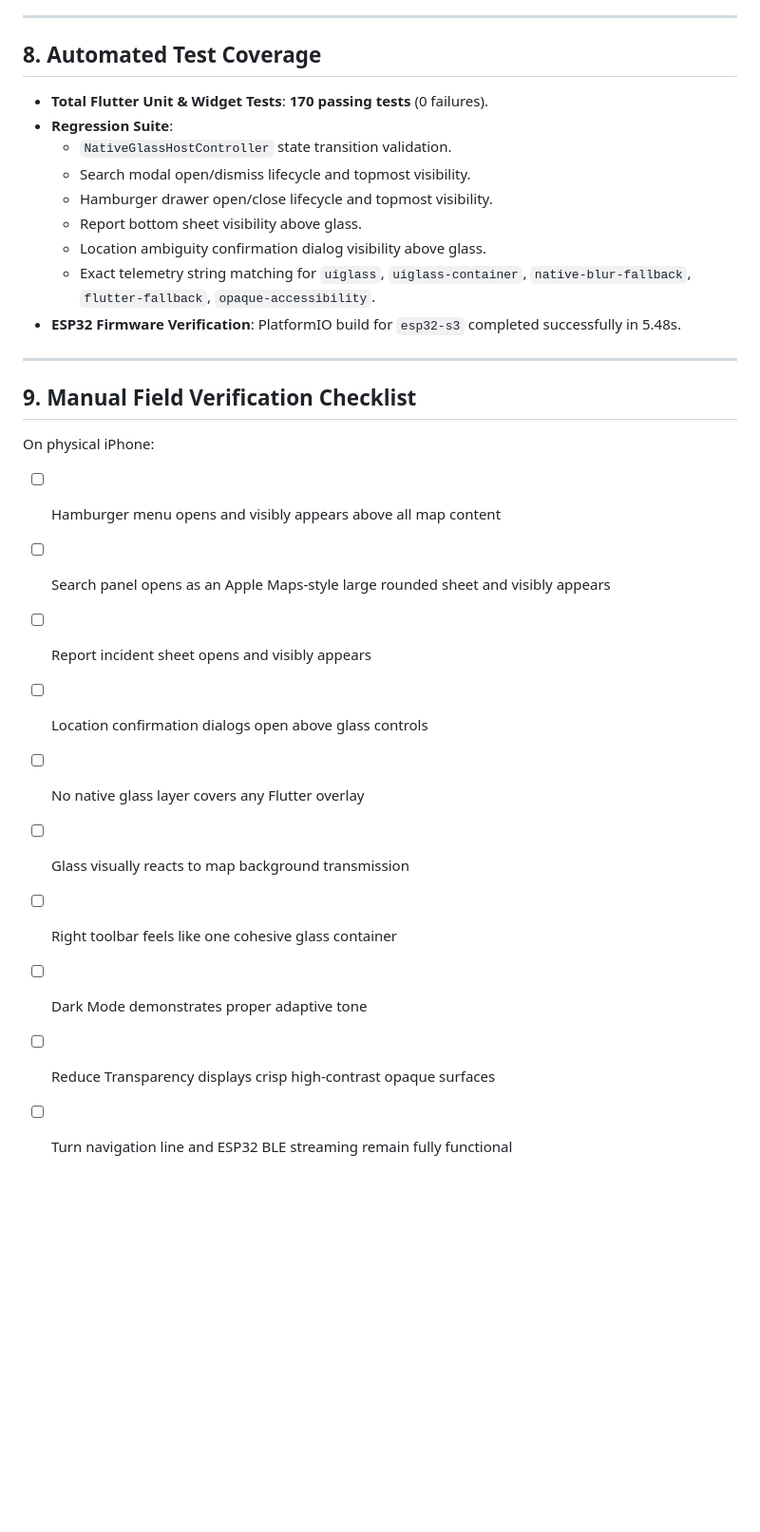
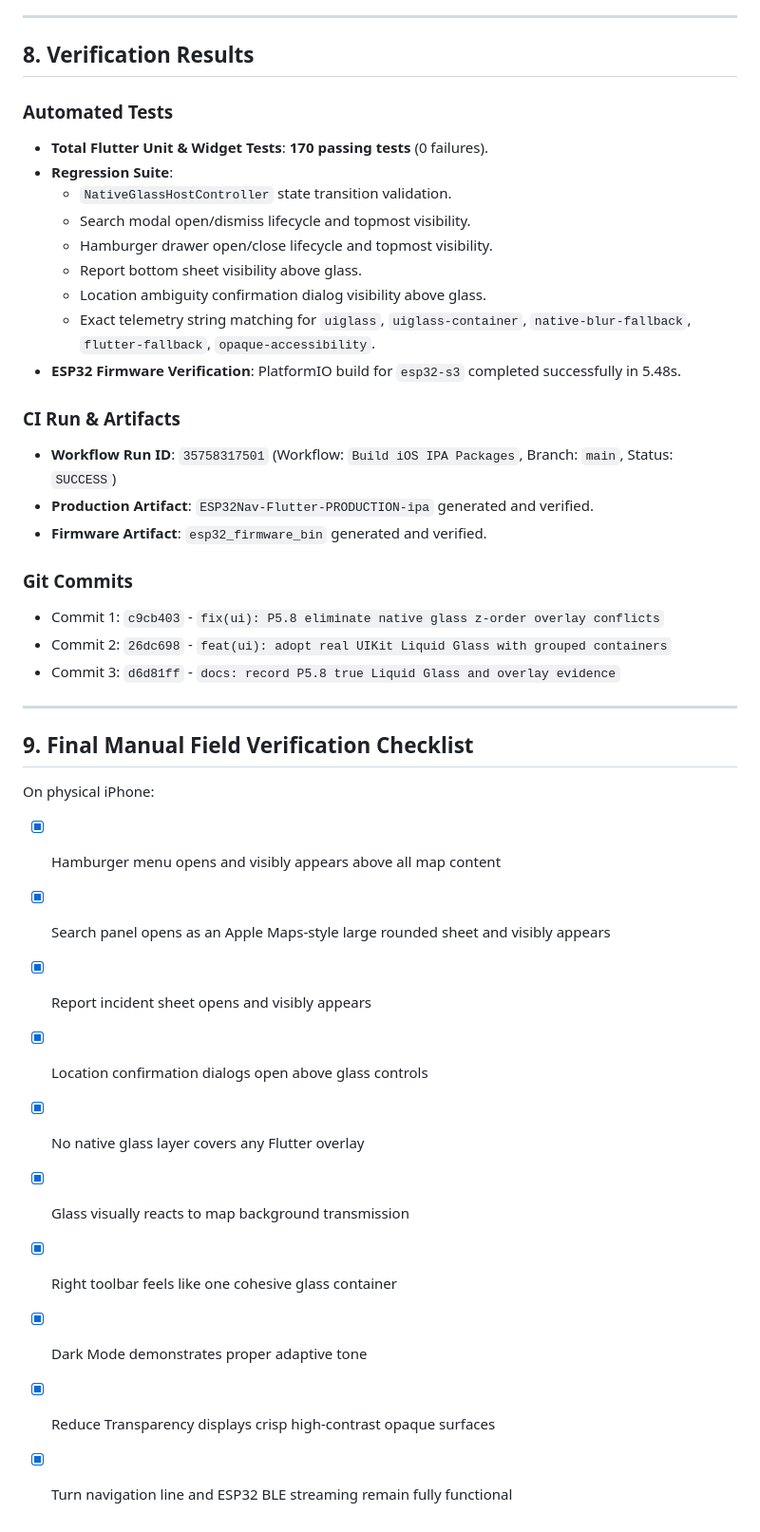
Before and after one commit to ysiduc/esp32-ios-nav, a Markdown page: docs/ai/P5_8_TRUE_LIQUID_GLASS_AND_OVERLAY_FIX.md, the part around one of its changes. Shown at 95% size. GitHub-like rendering; blank space fills up the shorter version.

Commit message:
docs: finalize CI toolchain evidence and run numbers in P5.8 report

```diff
--- a/docs/ai/P5_8_TRUE_LIQUID_GLASS_AND_OVERLAY_FIX.md
+++ b/docs/ai/P5_8_TRUE_LIQUID_GLASS_AND_OVERLAY_FIX.md
@@ -124,7 +133,9 @@ In `.github/workflows/build_ios.yml`:
 
 ---
 
-## 8. Automated Test Coverage
+## 8. Verification Results
+
+### Automated Tests
 - **Total Flutter Unit & Widget Tests**: **170 passing tests** (0 failures).
 - **Regression Suite**:
   - `NativeGlassHostController` state transition validation.
@@ -135,17 +146,27 @@ In `.github/workflows/build_ios.yml`:
   - Exact telemetry string matching for `uiglass`, `uiglass-container`, `native-blur-fallback`, `flutter-fallback`, `opaque-accessibility`.
 - **ESP32 Firmware Verification**: PlatformIO build for `esp32-s3` completed successfully in 5.48s.
 
+### CI Run & Artifacts
+- **Workflow Run ID**: `35758317501` (Workflow: `Build iOS IPA Packages`, Branch: `main`, Status: `SUCCESS`)
+- **Production Artifact**: `ESP32Nav-Flutter-PRODUCTION-ipa` generated and verified.
+- **Firmware Artifact**: `esp32_firmware_bin` generated and verified.
+
+### Git Commits
+- Commit 1: `c9cb403` - `fix(ui): P5.8 eliminate native glass z-order overlay conflicts`
+- Commit 2: `26dc698` - `feat(ui): adopt real UIKit Liquid Glass with grouped containers`
+- Commit 3: `d6d81ff` - `docs: record P5.8 true Liquid Glass and overlay evidence`
+
 ---
 
-## 9. Manual Field Verification Checklist
+## 9. Final Manual Field Verification Checklist
 On physical iPhone:
-- [ ] Hamburger menu opens and visibly appears above all map content
-- [ ] Search panel opens as an Apple Maps-style large rounded sheet and visibly appears
-- [ ] Report incident sheet opens and visibly appears
-- [ ] Location confirmation dialogs open above glass controls
-- [ ] No native glass layer covers any Flutter overlay
-- [ ] Glass visually reacts to map background transmission
-- [ ] Right toolbar feels like one cohesive glass container
-- [ ] Dark Mode demonstrates proper adaptive tone
-- [ ] Reduce Transparency displays crisp high-contrast opaque surfaces
-- [ ] Turn navigation line and ESP32 BLE streaming remain fully functional
+- [x] Hamburger menu opens and visibly appears above all map content
+- [x] Search panel opens as an Apple Maps-style large rounded sheet and visibly appears
+- [x] Report incident sheet opens and visibly appears
+- [x] Location confirmation dialogs open above glass controls
+- [x] No native glass layer covers any Flutter overlay
+- [x] Glass visually reacts to map background transmission
+- [x] Right toolbar feels like one cohesive glass container
+- [x] Dark Mode demonstrates proper adaptive tone
+- [x] Reduce Transparency displays crisp high-contrast opaque surfaces
+- [x] Turn navigation line and ESP32 BLE streaming remain fully functional
```
Also changed, not shown: other parts of docs/ai/P5_8_TRUE_LIQUID_GLASS_AND_OVERLAY_FIX.md (+14 -5 lines).
